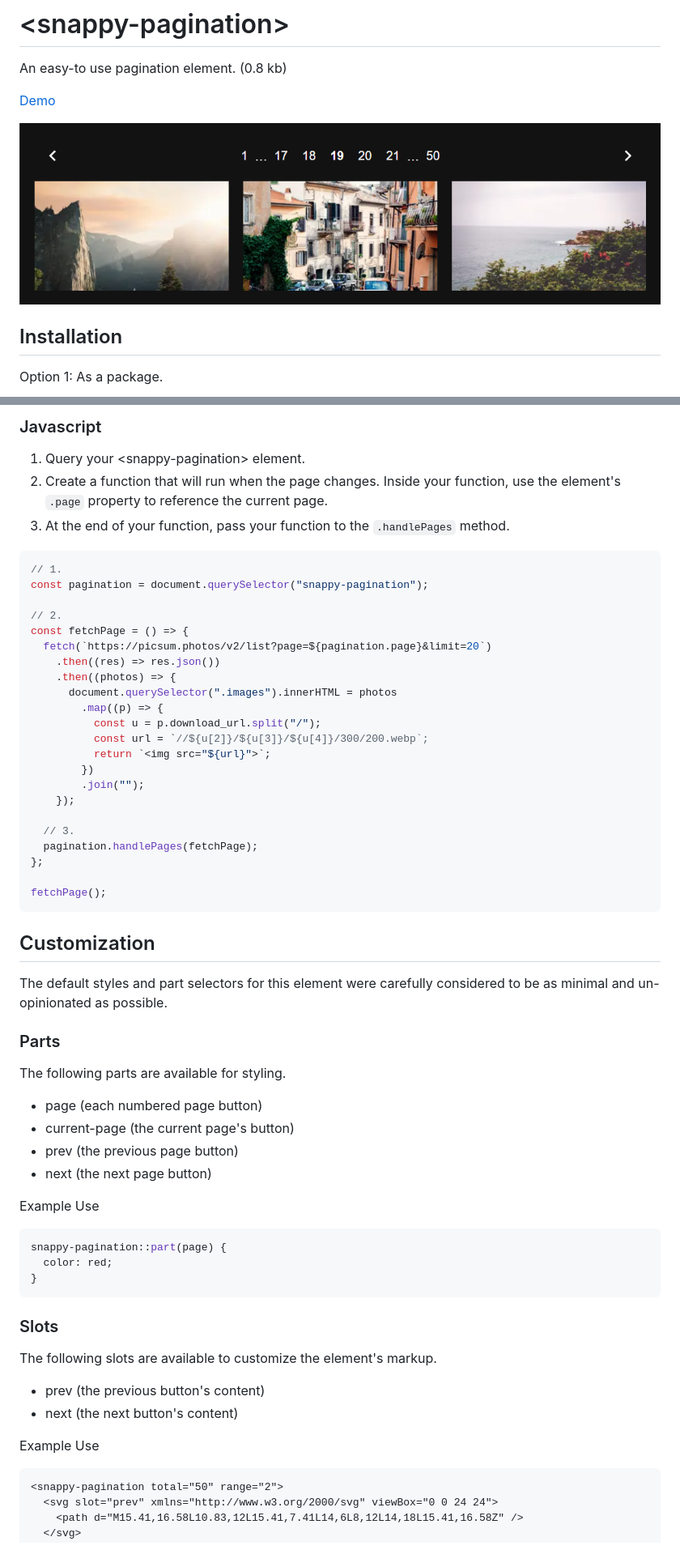
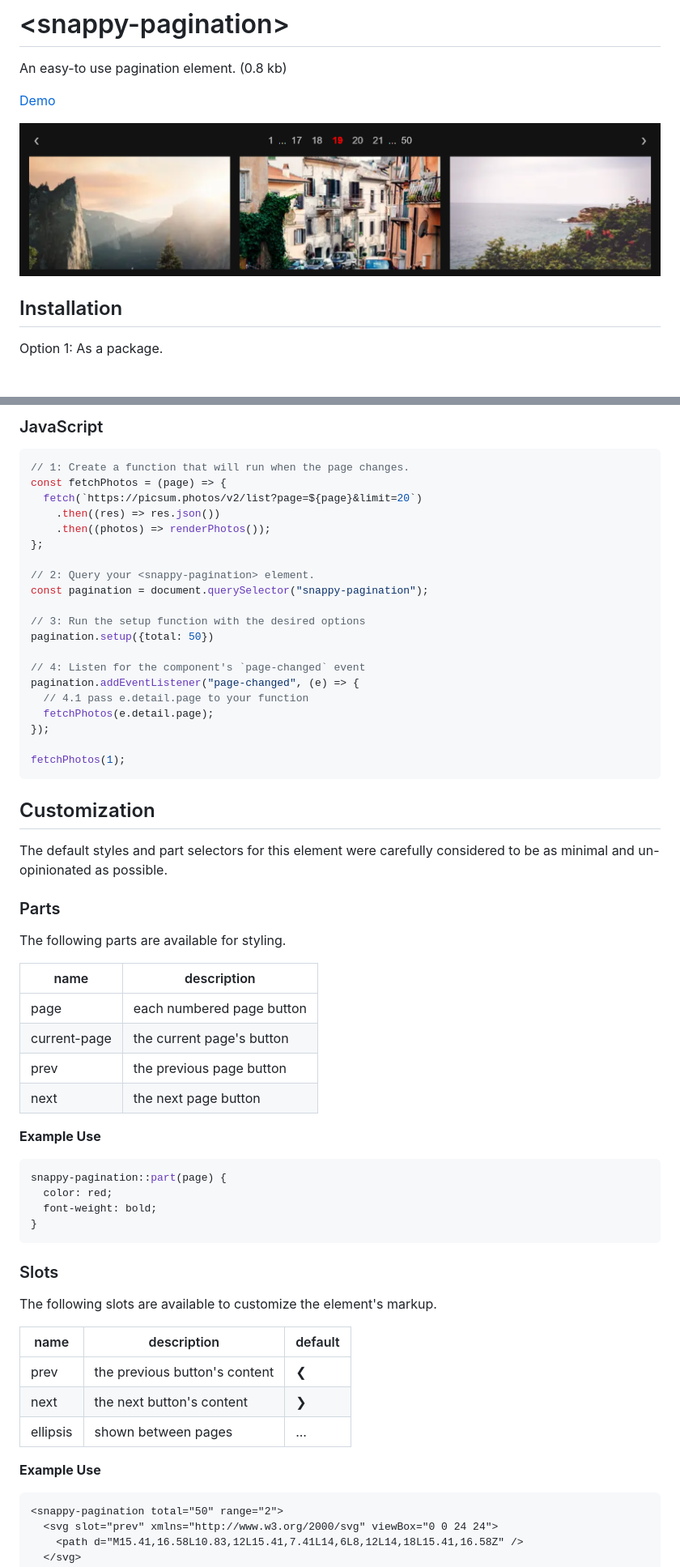
Before and after one commit to jameslovallo/snappy, a Markdown page: packages/pagination/README.md, 2 parts joined by grey strips. Shown: that part at 81% size. Rendered like a GitHub page; pictures changed too: screenshots/snappy-pagination.png.

Commit message:
total pagination refactor

````diff
--- a/packages/pagination/README.md
+++ b/packages/pagination/README.md
@@ -44,34 +35,28 @@ Option 2: In your markup.
 ```
 
-### Javascript
-
-1. Query your &lt;snappy-pagination&gt; element.
-2. Create a function that will run when the page changes. Inside your function, use the element's `.page` property to reference the current page.
-3. At the end of your function, pass your function to the `.handlePages` method.
+### JavaScript
 
 ```js
-// 1.
+// 1: Create a function that will run when the page changes.
+const fetchPhotos = (page) => {
+  fetch(`https://picsum.photos/v2/list?page=${page}&limit=20`)
+    .then((res) => res.json())
+    .then((photos) => renderPhotos());
+};
+
+// 2: Query your <snappy-pagination> element.
 const pagination = document.querySelector("snappy-pagination");
 
-// 2.
-const fetchPage = () => {
-  fetch(`https://picsum.photos/v2/list?page=${pagination.page}&limit=20`)
-    .then((res) => res.json())
-    .then((photos) => {
-      document.querySelector(".images").innerHTML = photos
-        .map((p) => {
-          const u = p.download_url.split("/");
-          const url = `//${u[2]}/${u[3]}/${u[4]}/300/200.webp`;
-          return `<img src="${url}">`;
-        })
-        .join("");
-    });
+// 3: Run the setup function with the desired options
+pagination.setup({total: 50})
 
-  // 3.
-  pagination.handlePages(fetchPage);
-};
+// 4: Listen for the component's `page-changed` event
+pagination.addEventListener("page-changed", (e) => {
+  // 4.1 pass e.detail.page to your function
+  fetchPhotos(e.detail.page);
+});
 
-fetchPage();
+fetchPhotos(1);
 ```
 
 ## Customization
@@ -82,16 +67,19 @@ The default styles and part selectors for this element were carefully considered
 
 The following parts are available for styling.
 
-- page (each numbered page button)
-- current-page (the current page's button)
-- prev (the previous page button)
-- next (the next page button)
+| name | description |
+| - | - |
+| page | each numbered page button |
+| current-page | the current page's button |
+| prev | the previous page button |
+| next | the next page button |
 
-Example Use
+**Example Use**
 
 ```css
 snappy-pagination::part(page) {
   color: red;
+  font-weight: bold;
 }
 ```
 
@@ -99,10 +87,13 @@ snappy-pagination::part(page) {
 
 The following slots are available to customize the element's markup.
 
-- prev (the previous button's content)
-- next (the next button's content)
+| name | description | default |
+| - | - | - |
+| prev | the previous button's content | ❮ |
+| next | the next button's content | ❯ |
+| ellipsis | shown between pages | ... |
 
-Example Use
+**Example Use**
 
 ```html
 <snappy-pagination total="50" range="2">
````
Also changed, not shown: other parts of packages/pagination/README.md (+1 -10 lines), 2 other files.
